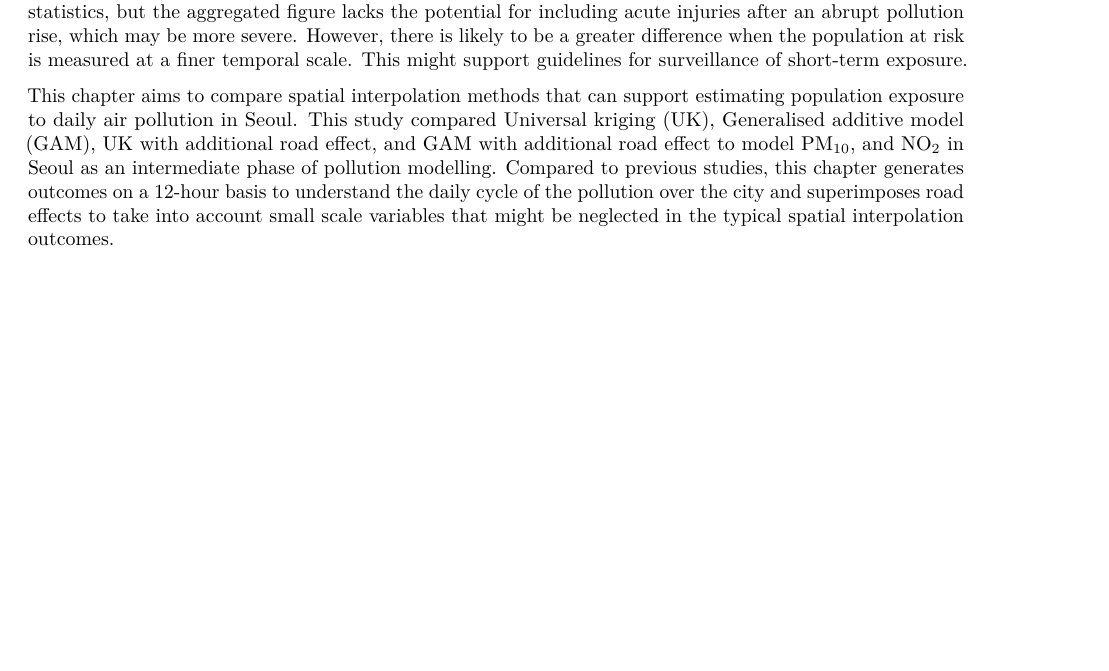
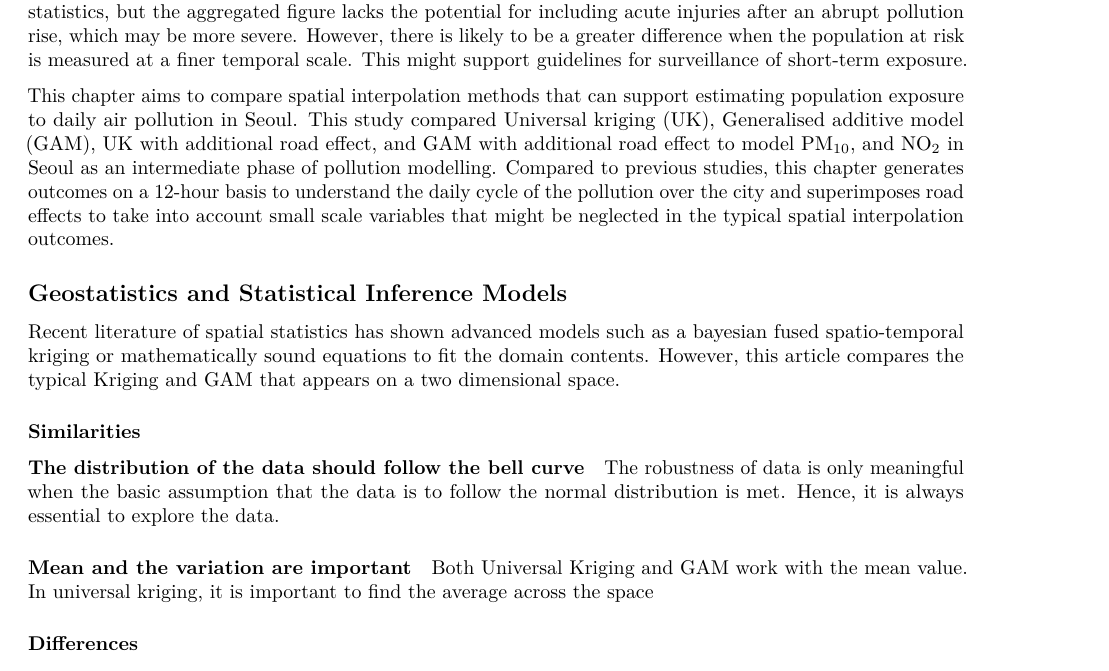
Before and after one commit to dataandcrowd/Rjournal, an R Markdown document (Comparison of SI Methods for AP.Rmd): part of page 2 of 5 before the commit and part of page 2 of 2 after it, cut so that both start at the same text, the shorter picture padded with empty space. Rendered offline with R 4.5, knitr and Pandoc, then LaTeX, with nearby package versions; drawn as R Markdown's standard PDF in place of the format the file asks for.

Commit message:
Update Comparison of SI Methods for AP.Rmd

```diff
--- a/Comparison of SI Methods for AP.Rmd
+++ b/Comparison of SI Methods for AP.Rmd
@@ -47,3 +47,16 @@ This study aims to compare spatial interpolation methods that can support the es
 Some of the R packages that support spatial interpolations are gstat for Kriging and mgcv for GAM. gstat runs on a three step process whereby 1) the empirical data are plotted as a variogram cloud, 2) the variogram cloud is fitted with one of the conceptual semivariograms, and 3) the semivariogram is estimates the values across the spatial extent. autofitVariogram can reduce the optimisation of steps 1 and 2, however, it might not detect the small-scale variability that is seen in air pollutants. As with Kriging, mgcv also requires a few steps to complete an interpolated outcome of GAM. The initial step is to choose a smoothing function, followed by a select of a number of knots to determine the ‘wiggliness’ of the spline, and the validation of the model’s robustness.
 -->
 
+
+## Geostatistics and Statistical Inference Models
+Recent literature of spatial statistics has shown advanced models such as a bayesian fused spatio-temporal kriging or mathematically sound equations to fit the domain contents. However, this article compares the typical Kriging and GAM that appears on a two dimensional space.
+
+### Similarities
+#### The distribution of the data should follow the bell curve
+The robustness of data is only meaningful when the basic assumption that the data is to follow the normal distribution is met. Hence, it is always essential to explore the data.
+
+#### Mean and the variation are important
+Both Universal Kriging and GAM work with the mean value. In universal kriging, it is important to find the average across the space
+
+
+### Differences
```
Also changed, not shown: Comparison-of-SI-Methods-for-AP.tex, RJwrapper.pdf, Comparison of SI Methods for AP.Rmd (19 more changed lines), 1 other file.
